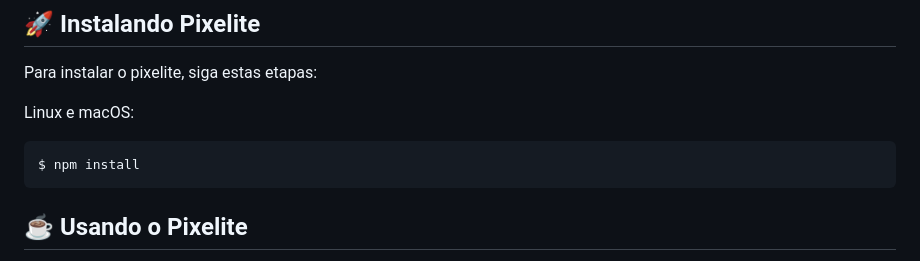
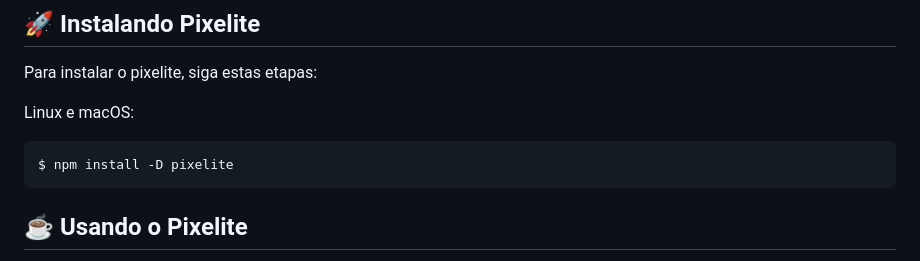
Before and after one commit to victorhdsp/pixelite, a Markdown page: README.md, the part around the change. GitHub-like rendering.

````diff
--- a/README.md
+++ b/README.md
@@ -34,7 +34,7 @@ Para instalar o pixelite, siga estas etapas:
 Linux e macOS:
 
 ```
-$ npm install
+$ npm install -D pixelite
 ```
 
 ## ☕ Usando o Pixelite
````
